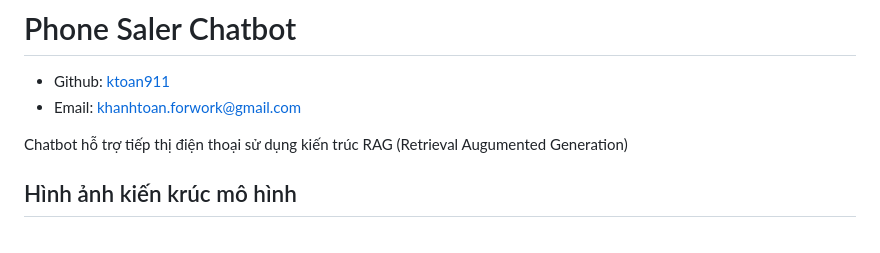
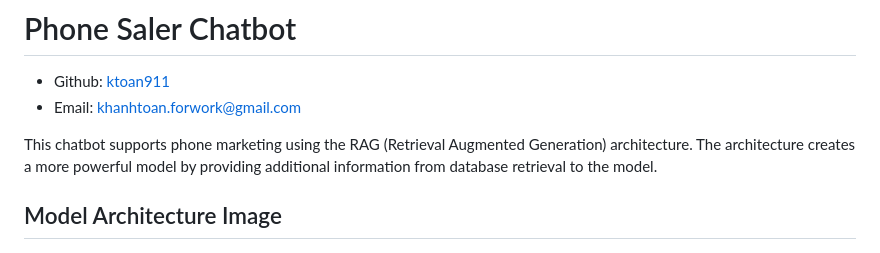
Before and after one commit to ktoan911/Chatbot-RAG, a Markdown page: README.md, the part around the change printed below. Drawn GitHub-style.

```diff
--- a/README.md
+++ b/README.md
@@ -5,11 +5,11 @@
 
 
 
-Chatbot hỗ trợ tiếp thị điện thoại sử dụng kiến trúc RAG (Retrieval Augumented Generation)
+This chatbot supports phone marketing using the RAG (Retrieval Augmented Generation) architecture. The architecture creates a more powerful model by providing additional information from database retrieval to the model.
 
 
 
-## Hình ảnh kiến krúc mô hình
+## Model Architecture Image
 
 ![image](Assets/Architecture.jpg)
 
```
Also changed, not shown: other parts of README.md (+38 -7 lines), Assets/Data.png (added), Assets/LLM_Classification.jpg (added), 5 other files.
